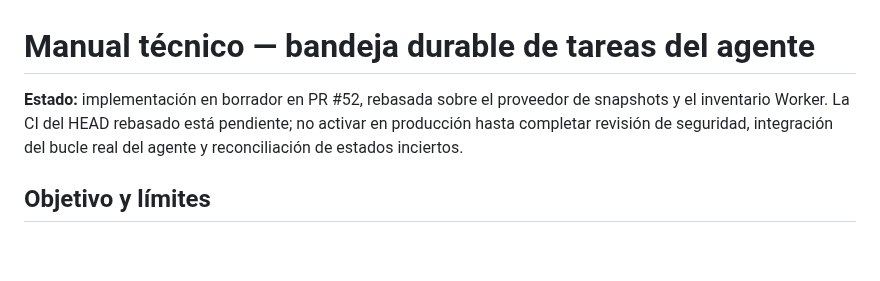
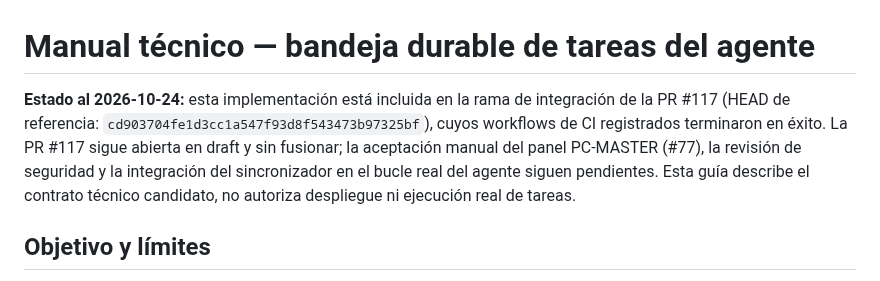
Before and after one commit to D3ckardCain/Geelark-IA, a Markdown page: docs/MANUAL_BANDEJA_TAREAS_AGENTE.md, the part around the change. Rendered like a GitHub page; blank space fills up the shorter version.

Commit message:
docs: actualizar estado de integración y aceptación manual

```diff
--- a/docs/MANUAL_BANDEJA_TAREAS_AGENTE.md
+++ b/docs/MANUAL_BANDEJA_TAREAS_AGENTE.md
@@ -1,6 +1,6 @@
 # Manual técnico — bandeja durable de tareas del agente
 
-**Estado:** implementación en borrador en PR #52, rebasada sobre el proveedor de snapshots y el inventario Worker. La CI del HEAD rebasado está pendiente; no activar en producción hasta completar revisión de seguridad, integración del bucle real del agente y reconciliación de estados inciertos.
+**Estado al 2026-10-24:** esta implementación está incluida en la rama de integración de la PR #117 (HEAD de referencia: `cd903704fe1d3cc1a547f93d8f543473b97325bf`), cuyos workflows de CI registrados terminaron en éxito. La PR #117 sigue abierta en draft y sin fusionar; la aceptación manual del panel PC-MASTER (#77), la revisión de seguridad y la integración del sincronizador en el bucle real del agente siguen pendientes. Esta guía describe el contrato técnico candidato, no autoriza despliegue ni ejecución real de tareas.
 
 ## Objetivo y límites
 
```
